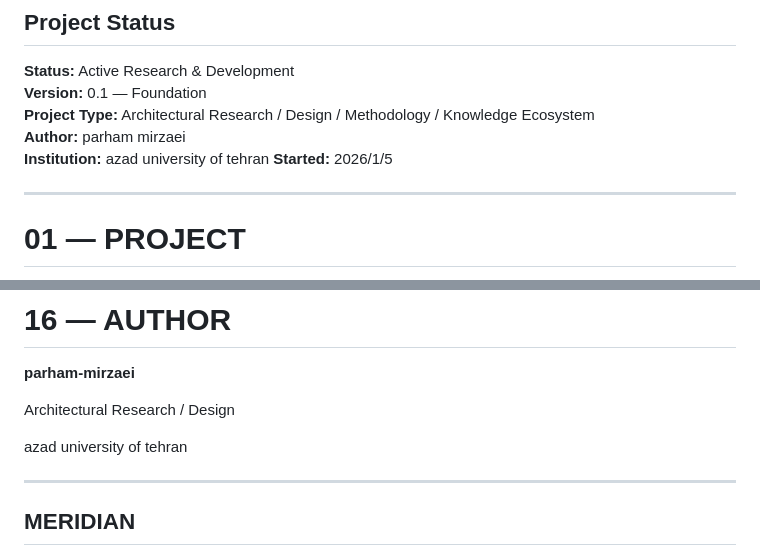
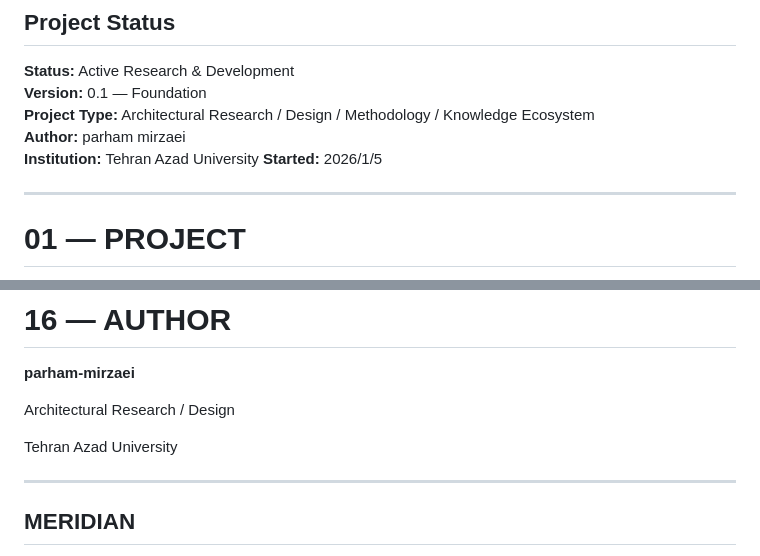
Before and after one commit to Architect-num2-create/MERIDIAN-Architectural-Research-Design-Ecosystem, a Markdown page: ReadMe.md, 2 parts joined by grey strips. GitHub-like rendering.

```diff
--- a/ReadMe.md
+++ b/ReadMe.md
@@ -16,7 +16,7 @@ It is an investigation into transformation.
 **Version:** 0.1 — Foundation
 **Project Type:** Architectural Research / Design / Methodology / Knowledge Ecosystem
 **Author:** parham mirzaei
-**Institution:** azad university of tehran
+**Institution:** Tehran Azad University
 **Started:** 2026/1/5
 
 ---
@@ -344,7 +344,7 @@ Current priorities:
 
 Architectural Research / Design
 
-azad university of tehran
+Tehran Azad University
 
 ---
 
```
